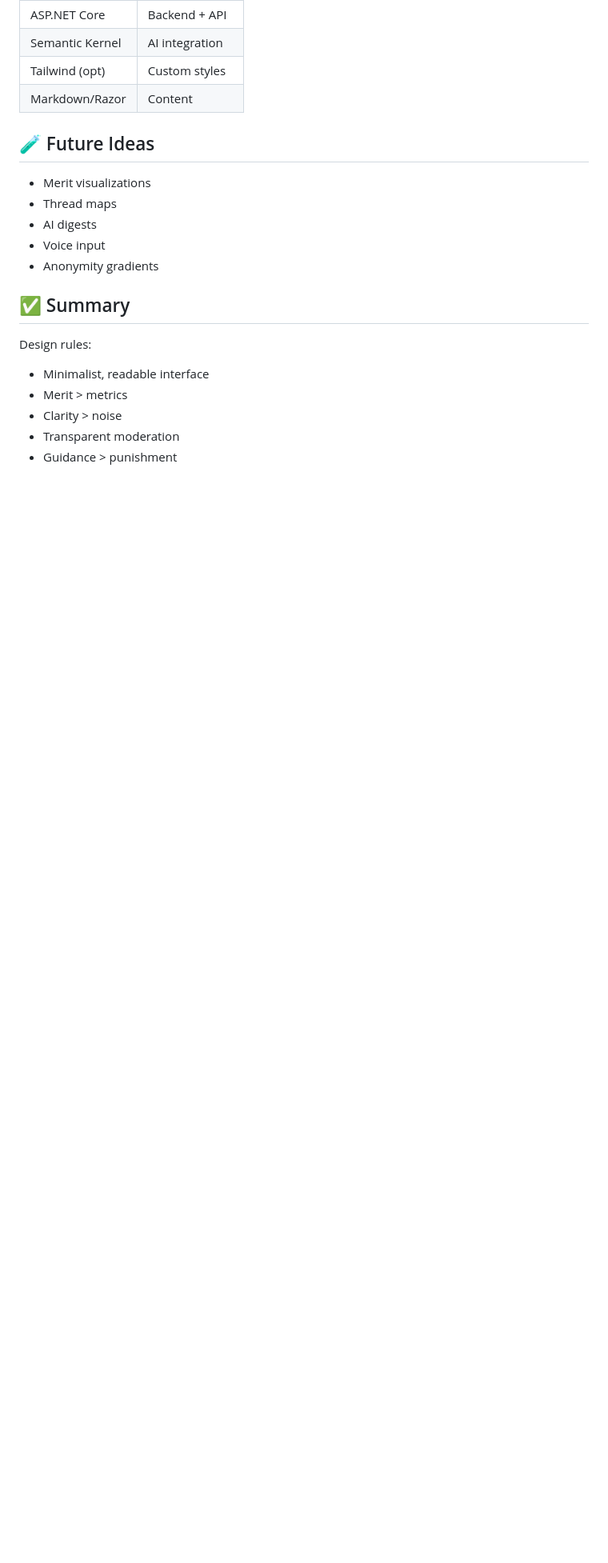
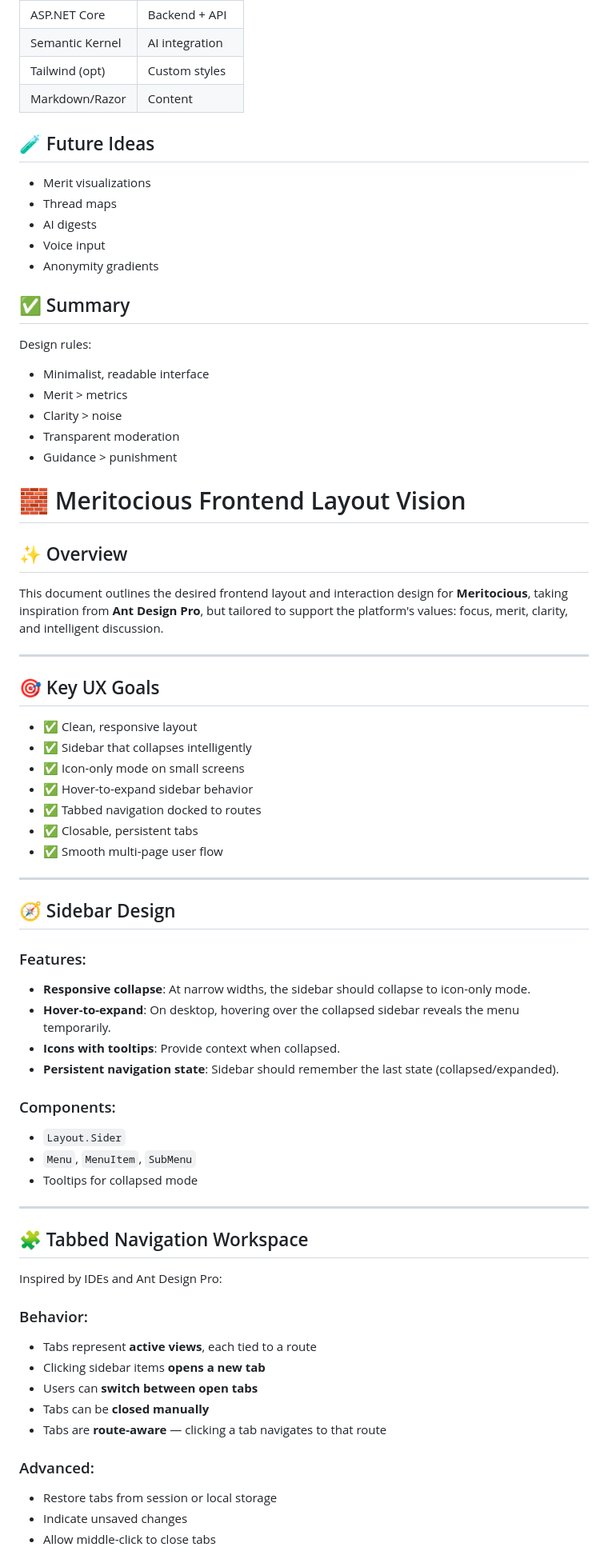
Before and after one commit to ameritusweb/Meritocious, a Markdown page: DESIGN.md, the part around the change printed below. Shown: that part at 80% size. Rendered like a GitHub page; blank space fills up the shorter version.

```diff
--- a/DESIGN.md
+++ b/DESIGN.md
@@ -128,3 +128,55 @@ Design rules:
 - Clarity > noise
 - Transparent moderation
 - Guidance > punishment
+
+# 🧱 Meritocious Frontend Layout Vision
+
+## ✨ Overview
+
+This document outlines the desired frontend layout and interaction design for **Meritocious**, taking inspiration from **Ant Design Pro**, but tailored to support the platform's values: focus, merit, clarity, and intelligent discussion.
+
+---
+
+## 🎯 Key UX Goals
+
+- ✅ Clean, responsive layout
+- ✅ Sidebar that collapses intelligently
+- ✅ Icon-only mode on small screens
+- ✅ Hover-to-expand sidebar behavior
+- ✅ Tabbed navigation docked to routes
+- ✅ Closable, persistent tabs
+- ✅ Smooth multi-page user flow
+
+---
+
+## 🧭 Sidebar Design
+
+### Features:
+- **Responsive collapse**: At narrow widths, the sidebar should collapse to icon-only mode.
+- **Hover-to-expand**: On desktop, hovering over the collapsed sidebar reveals the menu temporarily.
+- **Icons with tooltips**: Provide context when collapsed.
+- **Persistent navigation state**: Sidebar should remember the last state (collapsed/expanded).
+
+### Components:
+- `Layout.Sider`
+- `Menu`, `MenuItem`, `SubMenu`
+- Tooltips for collapsed mode
+
+---
+
+## 🧩 Tabbed Navigation Workspace
+
+Inspired by IDEs and Ant Design Pro:
+
+### Behavior:
+- Tabs represent **active views**, each tied to a route
+- Clicking sidebar items **opens a new tab**
+- Users can **switch between open tabs**
+- Tabs can be **closed manually**
+- Tabs are **route-aware** — clicking a tab navigates to that route
+
+### Advanced:
+- Restore tabs from session or local storage
+- Indicate unsaved changes
+- Allow middle-click to close tabs
+
```
Also changed, not shown: other parts of DESIGN.md (+49 -1 lines).
